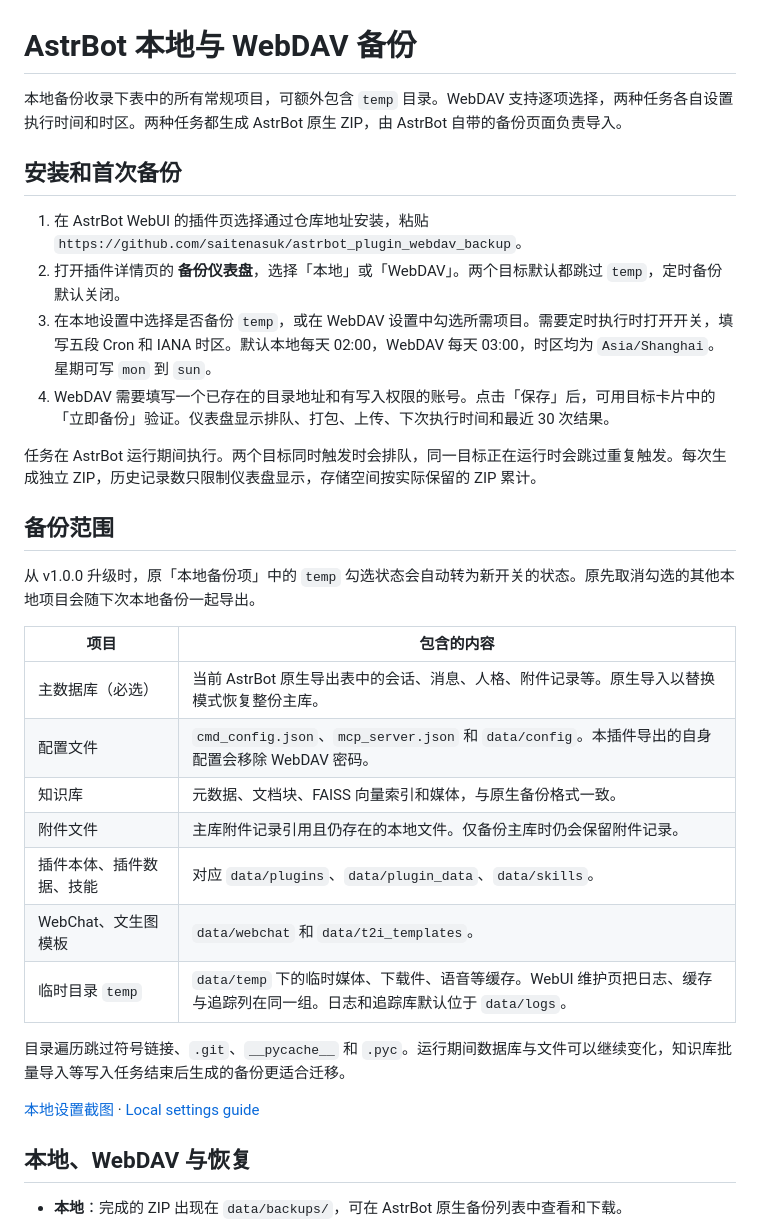
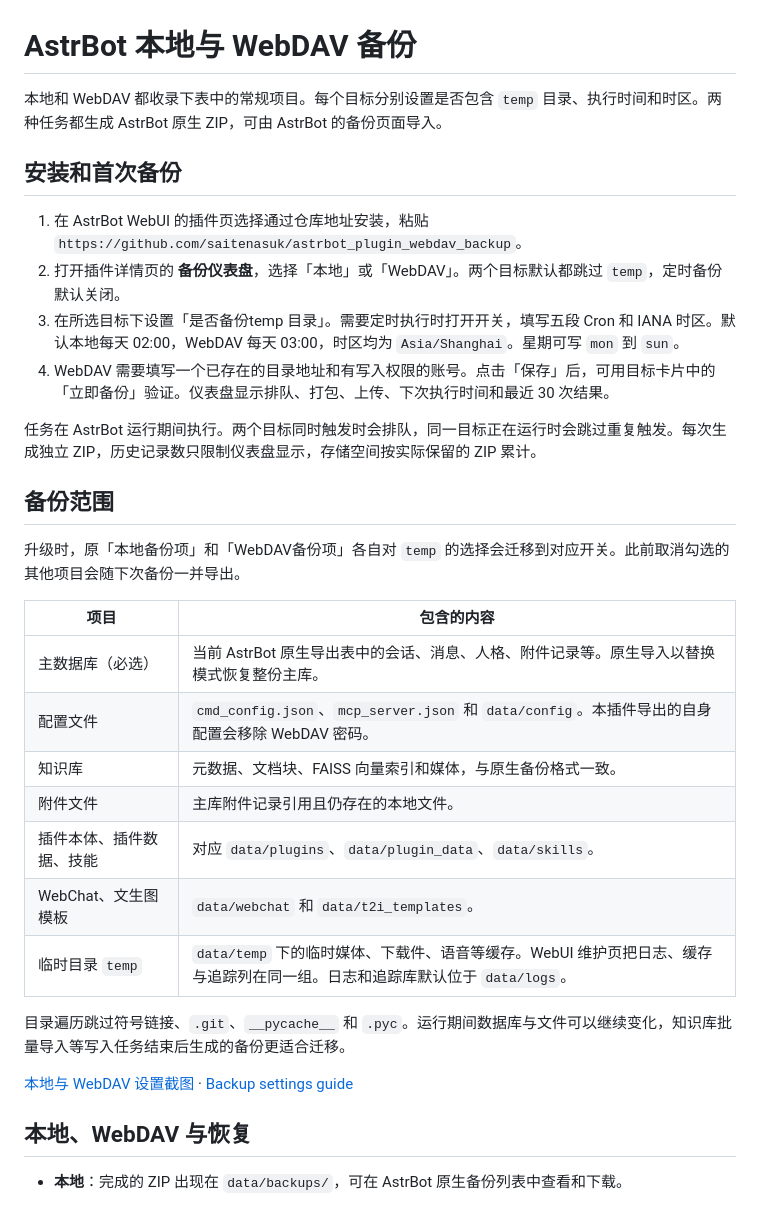
Before and after one commit to saitenasuk/astrbot_plugin_webdav_backup, a Markdown page: README.md, the part around the change. Drawn GitHub-style.

Commit message:
feat: use independent temp switches for both backup destinations

```diff
--- a/README.md
+++ b/README.md
@@ -1,33 +1,33 @@
 # AstrBot 本地与 WebDAV 备份
 
-本地备份收录下表中的所有常规项目，可额外包含 `temp` 目录。WebDAV 支持逐项选择，两种任务各自设置执行时间和时区。两种任务都生成 AstrBot 原生 ZIP，由 AstrBot 自带的备份页面负责导入。
+本地和 WebDAV 都收录下表中的常规项目。每个目标分别设置是否包含 `temp` 目录、执行时间和时区。两种任务都生成 AstrBot 原生 ZIP，可由 AstrBot 的备份页面导入。
 
 ## 安装和首次备份
 
 1. 在 AstrBot WebUI 的插件页选择通过仓库地址安装，粘贴 `https://github.com/saitenasuk/astrbot_plugin_webdav_backup`。
 2. 打开插件详情页的 **备份仪表盘**，选择「本地」或「WebDAV」。两个目标默认都跳过 `temp`，定时备份默认关闭。
-3. 在本地设置中选择是否备份 `temp`，或在 WebDAV 设置中勾选所需项目。需要定时执行时打开开关，填写五段 Cron 和 IANA 时区。默认本地每天 02:00，WebDAV 每天 03:00，时区均为 `Asia/Shanghai`。星期可写 `mon` 到 `sun`。
+3. 在所选目标下设置「是否备份temp 目录」。需要定时执行时打开开关，填写五段 Cron 和 IANA 时区。默认本地每天 02:00，WebDAV 每天 03:00，时区均为 `Asia/Shanghai`。星期可写 `mon` 到 `sun`。
 4. WebDAV 需要填写一个已存在的目录地址和有写入权限的账号。点击「保存」后，可用目标卡片中的「立即备份」验证。仪表盘显示排队、打包、上传、下次执行时间和最近 30 次结果。
 
 任务在 AstrBot 运行期间执行。两个目标同时触发时会排队，同一目标正在运行时会跳过重复触发。每次生成独立 ZIP，历史记录数只限制仪表盘显示，存储空间按实际保留的 ZIP 累计。
 
 ## 备份范围
 
-从 v1.0.0 升级时，原「本地备份项」中的 `temp` 勾选状态会自动转为新开关的状态。原先取消勾选的其他本地项目会随下次本地备份一起导出。
+升级时，原「本地备份项」和「WebDAV备份项」各自对 `temp` 的选择会迁移到对应开关。此前取消勾选的其他项目会随下次备份一并导出。
 
 | 项目 | 包含的内容 |
 | --- | --- |
 | 主数据库（必选） | 当前 AstrBot 原生导出表中的会话、消息、人格、附件记录等。原生导入以替换模式恢复整份主库。 |
 | 配置文件 | `cmd_config.json`、`mcp_server.json` 和 `data/config`。本插件导出的自身配置会移除 WebDAV 密码。 |
 | 知识库 | 元数据、文档块、FAISS 向量索引和媒体，与原生备份格式一致。 |
-| 附件文件 | 主库附件记录引用且仍存在的本地文件。仅备份主库时仍会保留附件记录。 |
+| 附件文件 | 主库附件记录引用且仍存在的本地文件。 |
 | 插件本体、插件数据、技能 | 对应 `data/plugins`、`data/plugin_data`、`data/skills`。 |
 | WebChat、文生图模板 | `data/webchat` 和 `data/t2i_templates`。 |
 | 临时目录 `temp` | `data/temp` 下的临时媒体、下载件、语音等缓存。WebUI 维护页把日志、缓存与追踪列在同一组。日志和追踪库默认位于 `data/logs`。 |
 
 目录遍历跳过符号链接、`.git`、`__pycache__` 和 `.pyc`。运行期间数据库与文件可以继续变化，知识库批量导入等写入任务结束后生成的备份更适合迁移。
 
-[本地设置截图](docs/zh/local-backup.md) · [Local settings guide](docs/en/local-backup.md)
+[本地与 WebDAV 设置截图](docs/zh/local-backup.md) · [Backup settings guide](docs/en/local-backup.md)
 
 ## 本地、WebDAV 与恢复
 
```
Also changed, not shown: docs/en/local-backup.md (+6 -4 lines), docs/zh/local-backup.md (+6 -4 lines), docs/images/local-settings.png, docs/images/webdav-settings.png (added), 7 other files.
